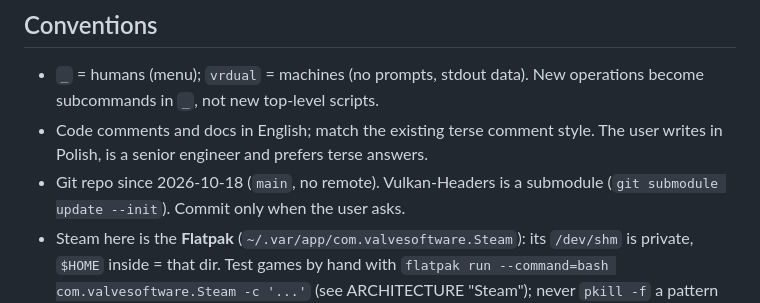
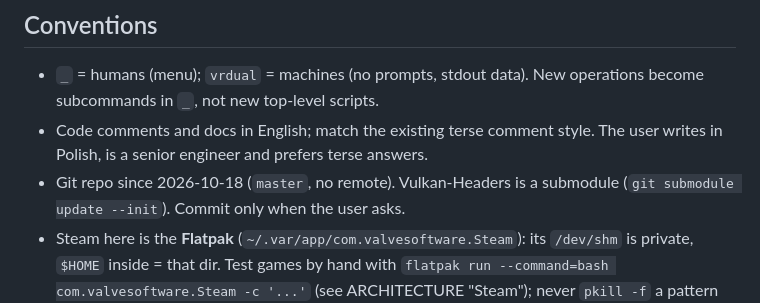
Before and after one commit to adderek/vrdual, a Markdown page: AGENTS.md, the part around the change. Drawn GitHub-style.

Commit message:
AGENTS: default branch is master
Co-Authored-By: Claude Opus 5.5 <noreply@anthropic.com>
Claude-Session: https://claude.ai/code/session_012Rha8owJTixcJLsngmyyTs

```diff
--- a/AGENTS.md
+++ b/AGENTS.md
@@ -137,7 +137,7 @@ Manual layer use: `VK_ADD_LAYER_PATH=$PWD/build VK_INSTANCE_LAYERS=VK_LAYER_VRDU
   operations become subcommands in `_`, not new top-level scripts.
 - Code comments and docs in English; match the existing terse comment style.
   The user writes in Polish, is a senior engineer and prefers terse answers.
-- Git repo since 2026-10-18 (`main`, no remote). Vulkan-Headers is a
+- Git repo since 2026-10-18 (`master`, no remote). Vulkan-Headers is a
   submodule (`git submodule update --init`). Commit only when the user asks.
 - Steam here is the **Flatpak** (`~/.var/app/com.valvesoftware.Steam`): its
   `/dev/shm` is private, `$HOME` inside = that dir. Test games by hand with
```
